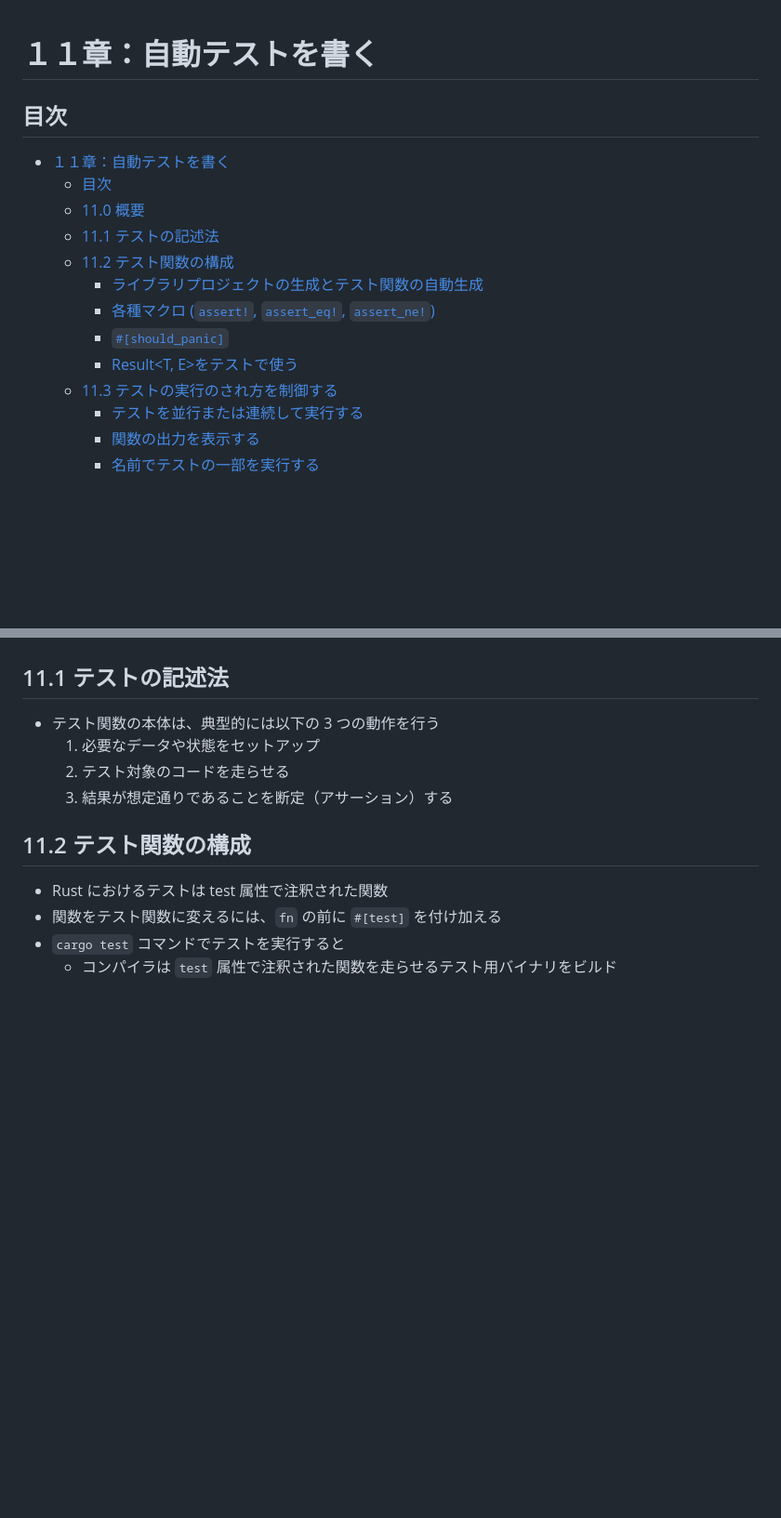
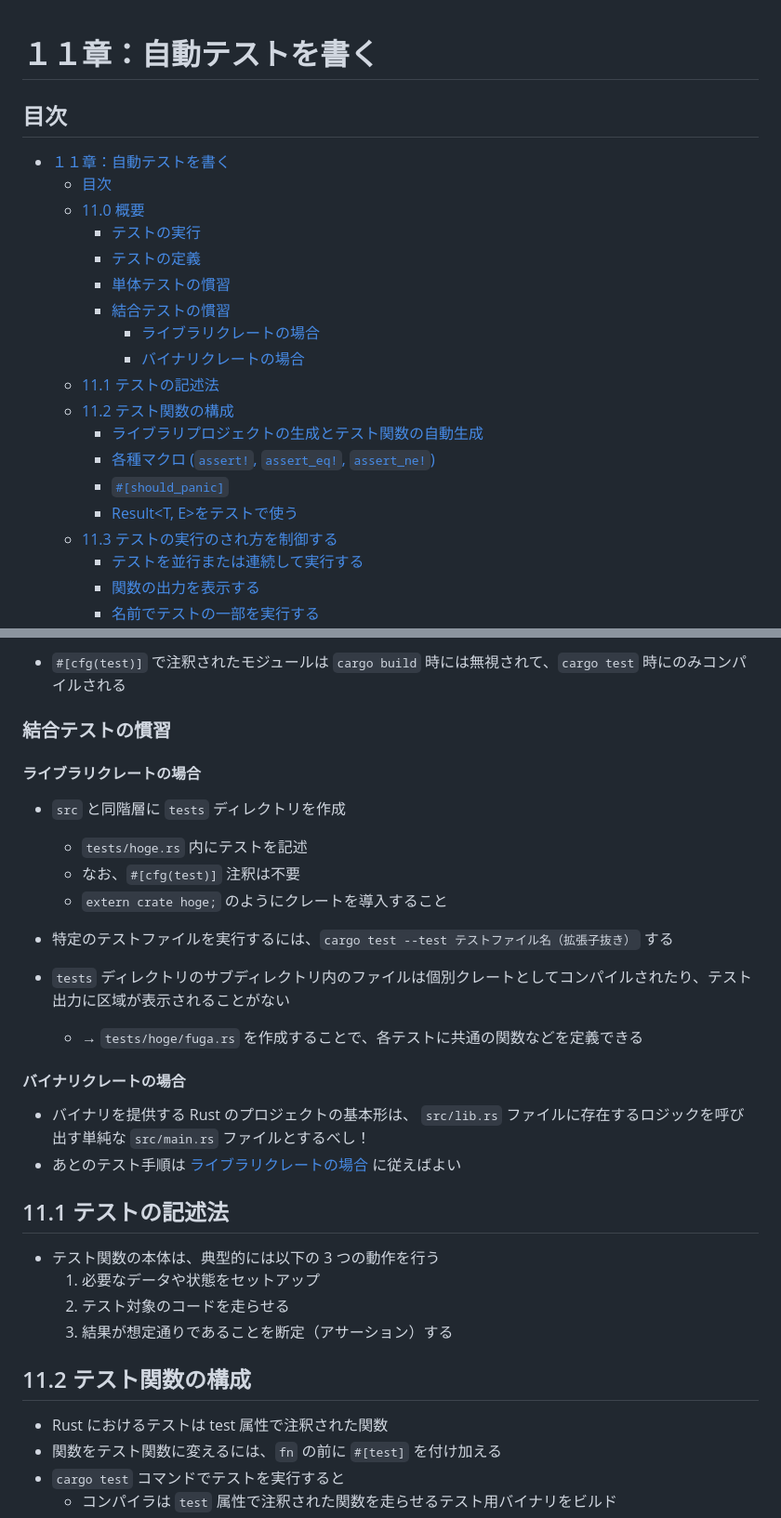
Before and after one commit to Flip451/t-rust-t3-the-book, a Markdown page: memo/memo_11_test.md, 2 parts joined by grey strips. Shown: that part at 93% size. GitHub-like rendering; blank space fills up the shorter version.

```diff
--- a/memo/memo_11_test.md
+++ b/memo/memo_11_test.md
@@ -1,3 +1,11 @@
+<!-- markdownlint-configure-file {
+  "no-inline-html": {
+    "allowed_elements": [
+      "br"
+    ]
+  }
+} -->
+
 # １１章：自動テストを書く
 
 ## 目次
@@ -5,12 +13,18 @@
 - [１１章：自動テストを書く](#１１章自動テストを書く)
   - [目次](#目次)
   - [11.0 概要](#110-概要)
+    - [テストの実行](#テストの実行)
+    - [テストの定義](#テストの定義)
+    - [単体テストの慣習](#単体テストの慣習)
+    - [結合テストの慣習](#結合テストの慣習)
+      - [ライブラリクレートの場合](#ライブラリクレートの場合)
+      - [バイナリクレートの場合](#バイナリクレートの場合)
   - [11.1 テストの記述法](#111-テストの記述法)
   - [11.2 テスト関数の構成](#112-テスト関数の構成)
     - [ライブラリプロジェクトの生成とテスト関数の自動生成](#ライブラリプロジェクトの生成とテスト関数の自動生成)
     - [各種マクロ (`assert!`, `assert_eq!`, `assert_ne!`)](#各種マクロ-assert-assert_eq-assert_ne)
     - [`#[should_panic]`](#should_panic)
-    - [Result<T, E>をテストで使う](#resultt-eをテストで使う)
+    - [Result\<T, E\>をテストで使う](#resultt-eをテストで使う)
   - [11.3 テストの実行のされ方を制御する](#113-テストの実行のされ方を制御する)
     - [テストを並行または連続して実行する](#テストを並行または連続して実行する)
     - [関数の出力を表示する](#関数の出力を表示する)
@@ -30,3 +96,24 @@
+- `#[cfg(test)]` で注釈されたモジュールは `cargo build` 時には無視されて、`cargo test` 時にのみコンパイルされる
+
+### 結合テストの慣習
+
+#### ライブラリクレートの場合
+
+- `src` と同階層に `tests` ディレクトリを作成
+  - `tests/hoge.rs` 内にテストを記述
+  - なお、`#[cfg(test)]` 注釈は不要
+  - `extern crate hoge;` のようにクレートを導入すること
+
+- 特定のテストファイルを実行するには、`cargo test --test テストファイル名（拡張子抜き）` する
+
+- `tests` ディレクトリのサブディレクトリ内のファイルは個別クレートとしてコンパイルされたり、テスト出力に区域が表示されることがない
+  - &rarr; `tests/hoge/fuga.rs` を作成することで、各テストに共通の関数などを定義できる
+
+#### バイナリクレートの場合
+
+- バイナリを提供する Rust のプロジェクトの基本形は、
+`src/lib.rs` ファイルに存在するロジックを呼び出す単純な `src/main.rs` ファイルとするべし！
+- あとのテスト手順は [ライブラリクレートの場合](#ライブラリクレートの場合) に従えばよい
 
 ## 11.1 テストの記述法
 
```
Also changed, not shown: other parts of memo/memo_11_test.md (+89 -5 lines).
